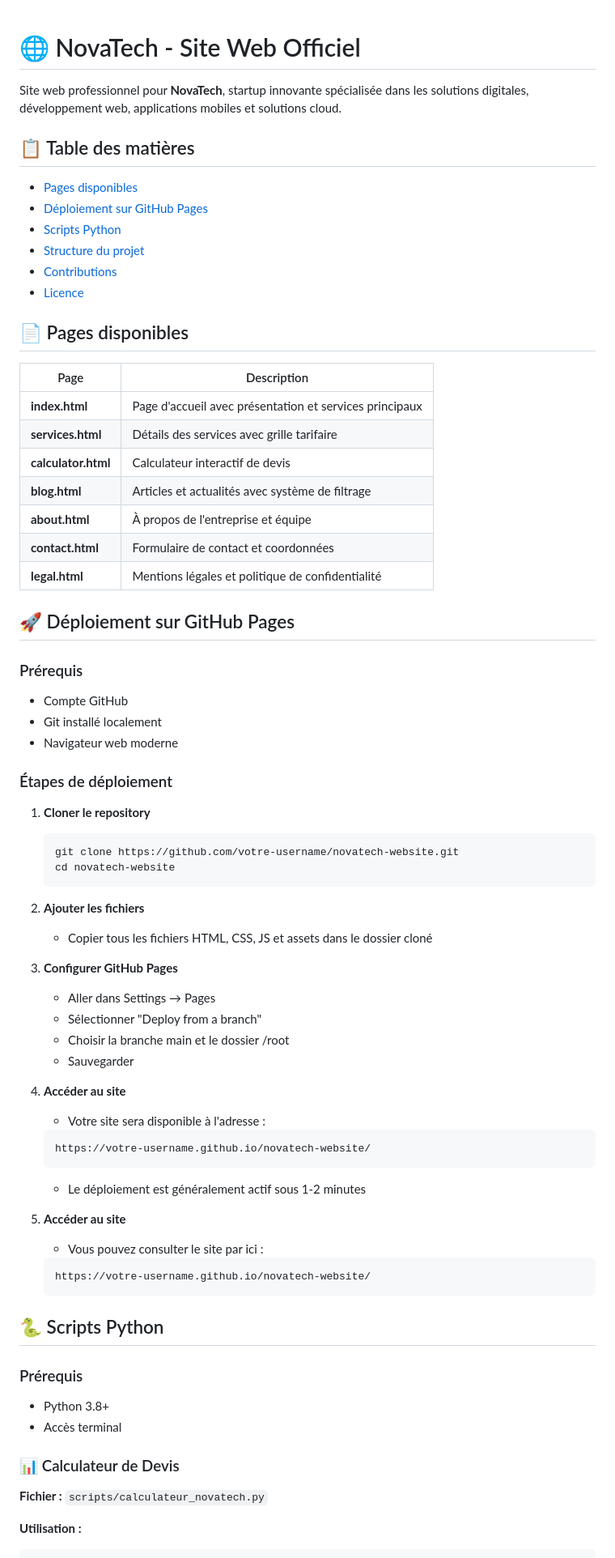
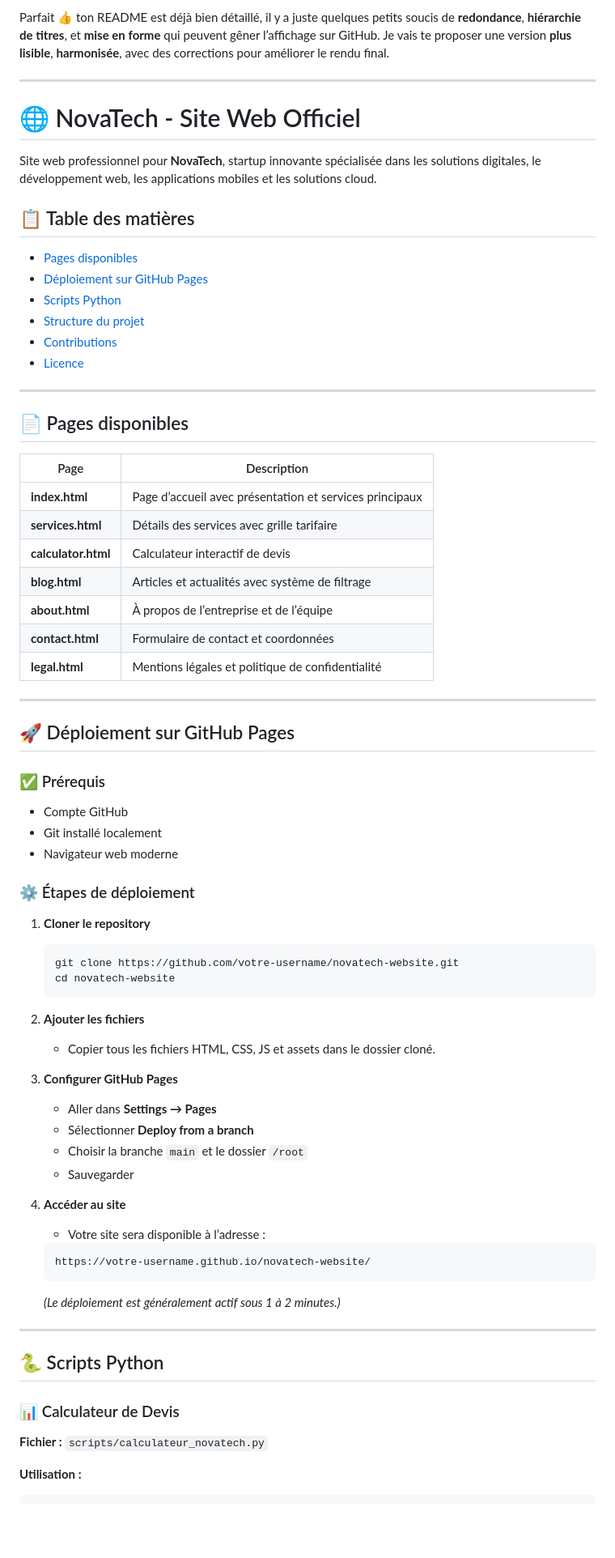
Before and after one commit to DevBy-Kevin/SAYNA-STIMULE-NovaTech, a Markdown page: README.md, the part around the change printed below. Shown: that part at 81% size. Rendered like a GitHub page; blank space fills up the shorter version.

````diff
--- a/README.md
+++ b/README.md
@@ -1,70 +1,81 @@
+Parfait 👍 ton README est déjà bien détaillé, il y a juste quelques petits soucis de **redondance**, **hiérarchie de titres**, et **mise en forme** qui peuvent gêner l’affichage sur GitHub.
+Je vais te proposer une version **plus lisible**, **harmonisée**, avec des corrections pour améliorer le rendu final.
+
+---
+
 # 🌐 NovaTech - Site Web Officiel
 
-Site web professionnel pour **NovaTech**, startup innovante spécialisée dans les solutions digitales, développement web, applications mobiles et solutions cloud.
+Site web professionnel pour **NovaTech**, startup innovante spécialisée dans les solutions digitales, le développement web, les applications mobiles et les solutions cloud.
 
 ## 📋 Table des matières
-- [Pages disponibles](#-pages-disponibles)
-- [Déploiement sur GitHub Pages](#-déploiement-sur-github-pages)
-- [Scripts Python](#-scripts-python)
-- [Structure du projet](#-structure-du-projet)
-- [Contributions](#-contributions)
-- [Licence](#-licence)
+
+* [Pages disponibles](#-pages-disponibles)
+* [Déploiement sur GitHub Pages](#-déploiement-sur-github-pages)
+* [Scripts Python](#-scripts-python)
+* [Structure du projet](#-structure-du-projet)
+* [Contributions](#-contributions)
+* [Licence](#-licence)
+
+---
 
 ## 📄 Pages disponibles
 
-| Page | Description |
-|------|-------------|
-| **index.html** | Page d'accueil avec présentation et services principaux |
-| **services.html** | Détails des services avec grille tarifaire |
-| **calculator.html** | Calculateur interactif de devis |
-| **blog.html** | Articles et actualités avec système de filtrage |
-| **about.html** | À propos de l'entreprise et équipe |
-| **contact.html** | Formulaire de contact et coordonnées |
-| **legal.html** | Mentions légales et politique de confidentialité |
+| Page                | Description                                             |
+| ------------------- | ------------------------------------------------------- |
+| **index.html**      | Page d’accueil avec présentation et services principaux |
+| **services.html**   | Détails des services avec grille tarifaire              |
+| **calculator.html** | Calculateur interactif de devis                         |
+| **blog.html**       | Articles et actualités avec système de filtrage         |
+| **about.html**      | À propos de l’entreprise et de l’équipe                 |
+| **contact.html**    | Formulaire de contact et coordonnées                    |
+| **legal.html**      | Mentions légales et politique de confidentialité        |
+
+---
 
 ## 🚀 Déploiement sur GitHub Pages
 
-### Prérequis
-- Compte GitHub
-- Git installé localement
-- Navigateur web moderne
+### ✅ Prérequis
 
-### Étapes de déploiement
+* Compte GitHub
+* Git installé localement
+* Navigateur web moderne
+
+### ⚙️ Étapes de déploiement
+
 1. **Cloner le repository**
+
    ```bash
    git clone https://github.com/votre-username/novatech-website.git
    cd novatech-website
    ```
 
 2. **Ajouter les fichiers**
-   - Copier tous les fichiers HTML, CSS, JS et assets dans le dossier cloné
+
+   * Copier tous les fichiers HTML, CSS, JS et assets dans le dossier cloné.
 
 3. **Configurer GitHub Pages**
-   - Aller dans Settings → Pages
-   - Sélectionner "Deploy from a branch"
-   - Choisir la branche main et le dossier /root
-   - Sauvegarder
+
+   * Aller dans **Settings → Pages**
+   * Sélectionner **Deploy from a branch**
+   * Choisir la branche `main` et le dossier `/root`
+   * Sauvegarder
 
 4. **Accéder au site**
-   - Votre site sera disponible à l'adresse :
-   ```
-   https://votre-username.github.io/novatech-website/
-   ```
-   - Le déploiement est généralement actif sous 1-2 minutes
 
-5. **Accéder au site**
-   - Vous pouvez consulter le site par ici :
+   * Votre site sera disponible à l’adresse :
+
    ```
    https://votre-username.github.io/novatech-website/
    ```
 
+   *(Le déploiement est généralement actif sous 1 à 2 minutes.)*
+
+---
+
 ## 🐍 Scripts Python
 
-### Prérequis
-- Python 3.8+
-- Accès terminal
+### 📊 Calculateur de Devis
 
-### 📊 Calculateur de Devis
 **Fichier :** `scripts/calculateur_novatech.py`
 
 **Utilisation :**
````
Also changed, not shown: other parts of README.md (+58 -26 lines).
